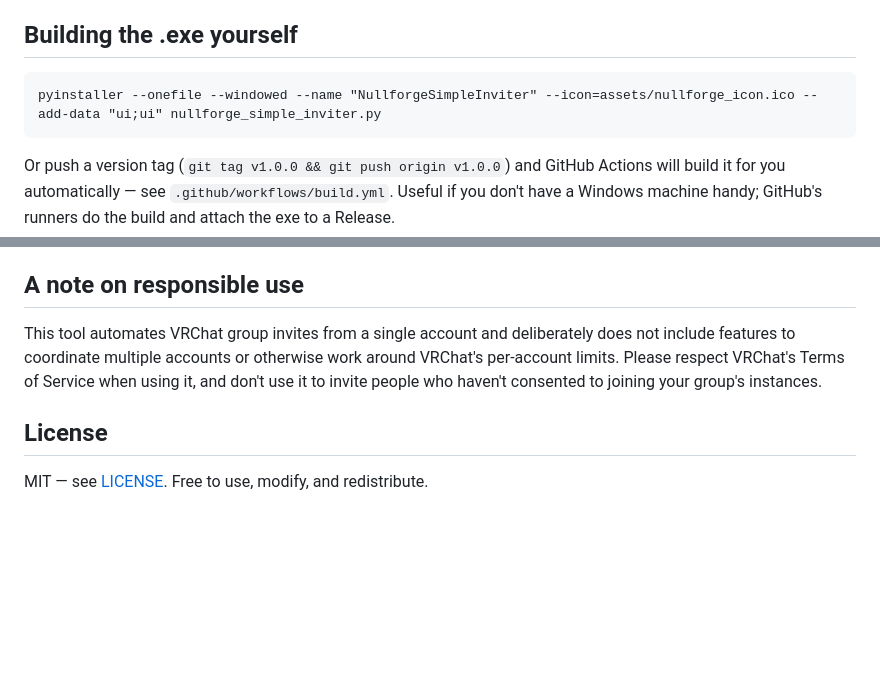
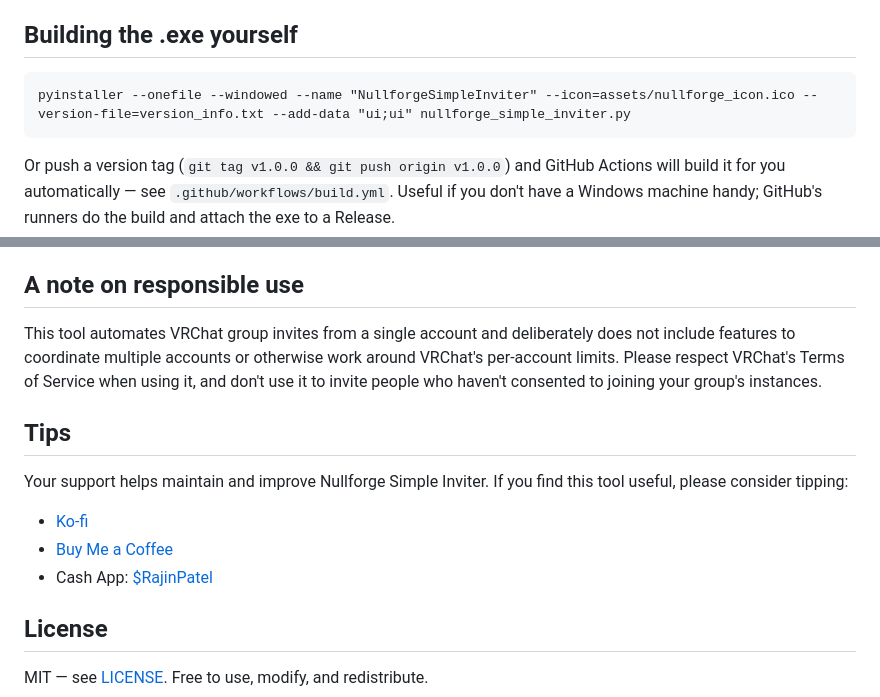
Before and after one commit to SaintNyklas/nullforge-simple-inviter, a Markdown page: README.md, 2 parts joined by grey strips. GitHub-like rendering; blank space fills up the shorter version.

Commit message:
Add tips section

````diff
--- a/README.md
+++ b/README.md
@@ -58,7 +58,7 @@ having already gated the instance.
 ## Building the .exe yourself
 
 ```
-pyinstaller --onefile --windowed --name "NullforgeSimpleInviter" --icon=assets/nullforge_icon.ico --add-data "ui;ui" nullforge_simple_inviter.py
+pyinstaller --onefile --windowed --name "NullforgeSimpleInviter" --icon=assets/nullforge_icon.ico --version-file=version_info.txt --add-data "ui;ui" nullforge_simple_inviter.py
 ```
 
 Or push a version tag (`git tag v1.0.0 && git push origin v1.0.0`) and
@@ -91,6 +91,14 @@ otherwise work around VRChat's per-account limits. Please respect VRChat's
 Terms of Service when using it, and don't use it to invite people who
 haven't consented to joining your group's instances.
 
+## Tips
+
+Your support helps maintain and improve Nullforge Simple Inviter. If you find this tool useful, please consider tipping:
+
+- [Ko-fi](https://ko-fi.com/saintnyklas)
+- [Buy Me a Coffee](https://buymeacoffee.com/saintnyklas)
+- Cash App: [$RajinPatel](https://cash.app/$RajinPatel)
+
 ## License
 
 MIT — see [LICENSE](LICENSE). Free to use, modify, and redistribute.
````
